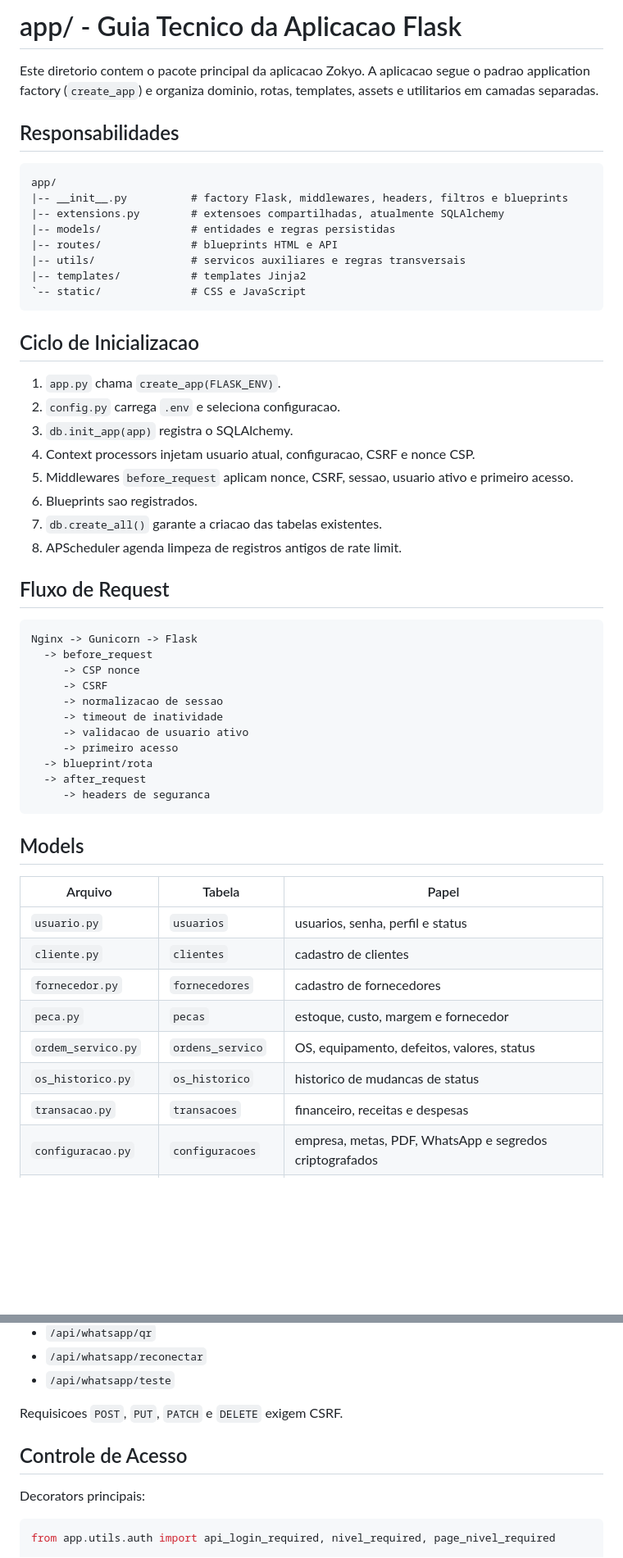
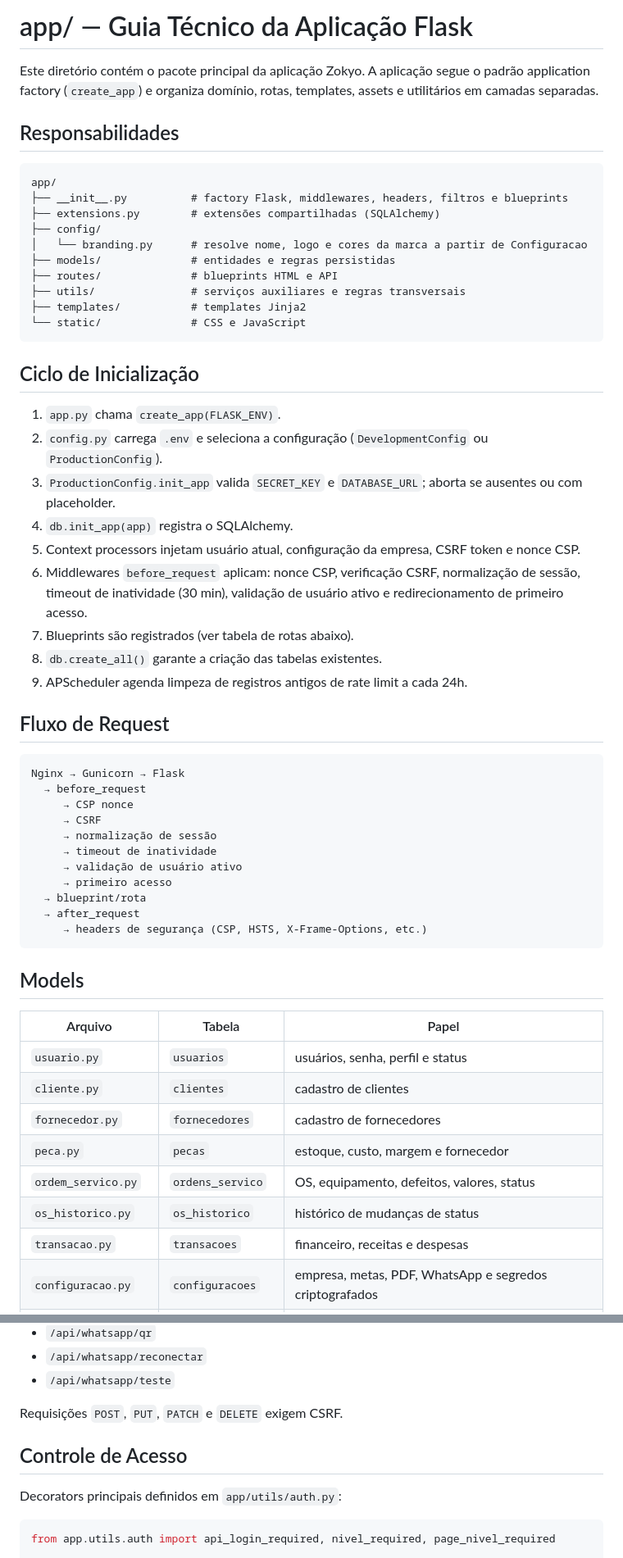
Before and after one commit to PietroTamanini/Zokyo, a Markdown page: app/README.md, 2 parts joined by grey strips. Shown at 82% size. Rendered like a GitHub page; blank space fills up the shorter version.

````diff
--- a/app/README.md
+++ b/app/README.md
@@ -1,57 +1,60 @@
-# app/ - Guia Tecnico da Aplicacao Flask
+# app/ — Guia Técnico da Aplicação Flask
 
-Este diretorio contem o pacote principal da aplicacao Zokyo. A aplicacao segue o padrao application factory (`create_app`) e organiza dominio, rotas, templates, assets e utilitarios em camadas separadas.
+Este diretório contém o pacote principal da aplicação Zokyo. A aplicação segue o padrão application factory (`create_app`) e organiza domínio, rotas, templates, assets e utilitários em camadas separadas.
 
 ## Responsabilidades
 
-```text
+```
 app/
-|-- __init__.py          # factory Flask, middlewares, headers, filtros e blueprints
-|-- extensions.py        # extensoes compartilhadas, atualmente SQLAlchemy
-|-- models/              # entidades e regras persistidas
-|-- routes/              # blueprints HTML e API
-|-- utils/               # servicos auxiliares e regras transversais
-|-- templates/           # templates Jinja2
-`-- static/              # CSS e JavaScript
+├── __init__.py          # factory Flask, middlewares, headers, filtros e blueprints
+├── extensions.py        # extensões compartilhadas (SQLAlchemy)
+├── config/
+│   └── branding.py      # resolve nome, logo e cores da marca a partir de Configuracao
+├── models/              # entidades e regras persistidas
+├── routes/              # blueprints HTML e API
+├── utils/               # serviços auxiliares e regras transversais
+├── templates/           # templates Jinja2
+└── static/              # CSS e JavaScript
 ```
 
-## Ciclo de Inicializacao
+## Ciclo de Inicialização
 
 1. `app.py` chama `create_app(FLASK_ENV)`.
-2. `config.py` carrega `.env` e seleciona configuracao.
-3. `db.init_app(app)` registra o SQLAlchemy.
-4. Context processors injetam usuario atual, configuracao, CSRF e nonce CSP.
-5. Middlewares `before_request` aplicam nonce, CSRF, sessao, usuario ativo e primeiro acesso.
-6. Blueprints sao registrados.
-7. `db.create_all()` garante a criacao das tabelas existentes.
-8. APScheduler agenda limpeza de registros antigos de rate limit.
+2. `config.py` carrega `.env` e seleciona a configuração (`DevelopmentConfig` ou `ProductionConfig`).
+3. `ProductionConfig.init_app` valida `SECRET_KEY` e `DATABASE_URL`; aborta se ausentes ou com placeholder.
+4. `db.init_app(app)` registra o SQLAlchemy.
+5. Context processors injetam usuário atual, configuração da empresa, CSRF token e nonce CSP.
+6. Middlewares `before_request` aplicam: nonce CSP, verificação CSRF, normalização de sessão, timeout de inatividade (30 min), validação de usuário ativo e redirecionamento de primeiro acesso.
+7. Blueprints são registrados (ver tabela de rotas abaixo).
+8. `db.create_all()` garante a criação das tabelas existentes.
+9. APScheduler agenda limpeza de registros antigos de rate limit a cada 24h.
 
 ## Fluxo de Request
 
-```text
-Nginx -> Gunicorn -> Flask
-  -> before_request
-     -> CSP nonce
-     -> CSRF
-     -> normalizacao de sessao
-     -> timeout de inatividade
-     -> validacao de usuario ativo
-     -> primeiro acesso
-  -> blueprint/rota
-  -> after_request
-     -> headers de seguranca
+```
+Nginx → Gunicorn → Flask
+  → before_request
+     → CSP nonce
+     → CSRF
+     → normalização de sessão
+     → timeout de inatividade
+     → validação de usuário ativo
+     → primeiro acesso
+  → blueprint/rota
+  → after_request
+     → headers de segurança (CSP, HSTS, X-Frame-Options, etc.)
 ```
 
 ## Models
 
 | Arquivo | Tabela | Papel |
 | --- | --- | --- |
-| `usuario.py` | `usuarios` | usuarios, senha, perfil e status |
+| `usuario.py` | `usuarios` | usuários, senha, perfil e status |
 | `cliente.py` | `clientes` | cadastro de clientes |
 | `fornecedor.py` | `fornecedores` | cadastro de fornecedores |
 | `peca.py` | `pecas` | estoque, custo, margem e fornecedor |
 | `ordem_servico.py` | `ordens_servico` | OS, equipamento, defeitos, valores, status |
-| `os_historico.py` | `os_historico` | historico de mudancas de status |
+| `os_historico.py` | `os_historico` | histórico de mudanças de status |
 | `transacao.py` | `transacoes` | financeiro, receitas e despesas |
 | `configuracao.py` | `configuracoes` | empresa, metas, PDF, WhatsApp e segredos criptografados |
 | `evento_log.py` | `eventos_log` | auditoria |
@@ -92,11 +115,11 @@ As APIs seguem o padrao `/api/<recurso>` e retornam JSON:
 - `/api/whatsapp/reconectar`
 - `/api/whatsapp/teste`
 
-Requisicoes `POST`, `PUT`, `PATCH` e `DELETE` exigem CSRF.
+Requisições `POST`, `PUT`, `PATCH` e `DELETE` exigem CSRF.
 
 ## Controle de Acesso
 
-Decorators principais:
+Decorators principais definidos em `app/utils/auth.py`:
 
 ```python
 from app.utils.auth import api_login_required, nivel_required, page_nivel_required
````
Also changed, not shown: other parts of app/README.md (+76 -48 lines).
